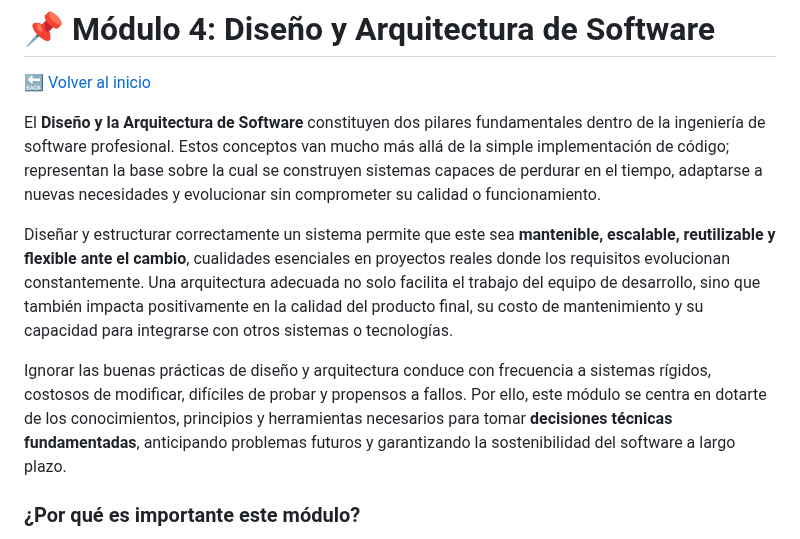
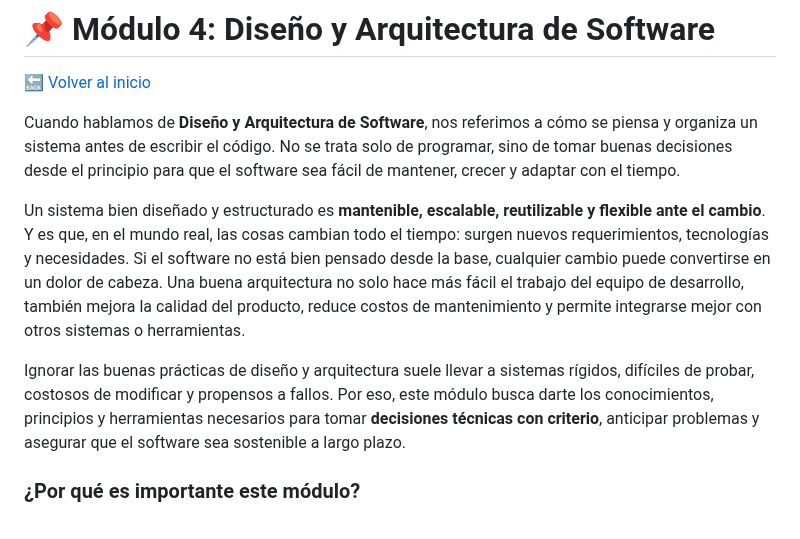
Before and after one commit to AndresGutierrezHurtado/estudio, a Markdown page: 04-diseno-arquitectura/summary.md, the part around the change. Drawn GitHub-style.

```diff
--- a/04-diseno-arquitectura/summary.md
+++ b/04-diseno-arquitectura/summary.md
@@ -2,11 +2,11 @@
 
 🔙 [Volver al inicio](../README.md)
 
-El **Diseño y la Arquitectura de Software** constituyen dos pilares fundamentales dentro de la ingeniería de software profesional. Estos conceptos van mucho más allá de la simple implementación de código; representan la base sobre la cual se construyen sistemas capaces de perdurar en el tiempo, adaptarse a nuevas necesidades y evolucionar sin comprometer su calidad o funcionamiento.
+Cuando hablamos de **Diseño y Arquitectura de Software**, nos referimos a cómo se piensa y organiza un sistema antes de escribir el código. No se trata solo de programar, sino de tomar buenas decisiones desde el principio para que el software sea fácil de mantener, crecer y adaptar con el tiempo.
 
-Diseñar y estructurar correctamente un sistema permite que este sea **mantenible, escalable, reutilizable y flexible ante el cambio**, cualidades esenciales en proyectos reales donde los requisitos evolucionan constantemente. Una arquitectura adecuada no solo facilita el trabajo del equipo de desarrollo, sino que también impacta positivamente en la calidad del producto final, su costo de mantenimiento y su capacidad para integrarse con otros sistemas o tecnologías.
+Un sistema bien diseñado y estructurado es **mantenible, escalable, reutilizable y flexible ante el cambio**. Y es que, en el mundo real, las cosas cambian todo el tiempo: surgen nuevos requerimientos, tecnologías y necesidades. Si el software no está bien pensado desde la base, cualquier cambio puede convertirse en un dolor de cabeza. Una buena arquitectura no solo hace más fácil el trabajo del equipo de desarrollo, también mejora la calidad del producto, reduce costos de mantenimiento y permite integrarse mejor con otros sistemas o herramientas.
 
-Ignorar las buenas prácticas de diseño y arquitectura conduce con frecuencia a sistemas rígidos, costosos de modificar, difíciles de probar y propensos a fallos. Por ello, este módulo se centra en dotarte de los conocimientos, principios y herramientas necesarios para tomar **decisiones técnicas fundamentadas**, anticipando problemas futuros y garantizando la sostenibilidad del software a largo plazo.
+Ignorar las buenas prácticas de diseño y arquitectura suele llevar a sistemas rígidos, difíciles de probar, costosos de modificar y propensos a fallos. Por eso, este módulo busca darte los conocimientos, principios y herramientas necesarios para tomar **decisiones técnicas con criterio**, anticipar problemas y asegurar que el software sea sostenible a largo plazo.
 
 ### ¿Por qué es importante este módulo?
 
```
